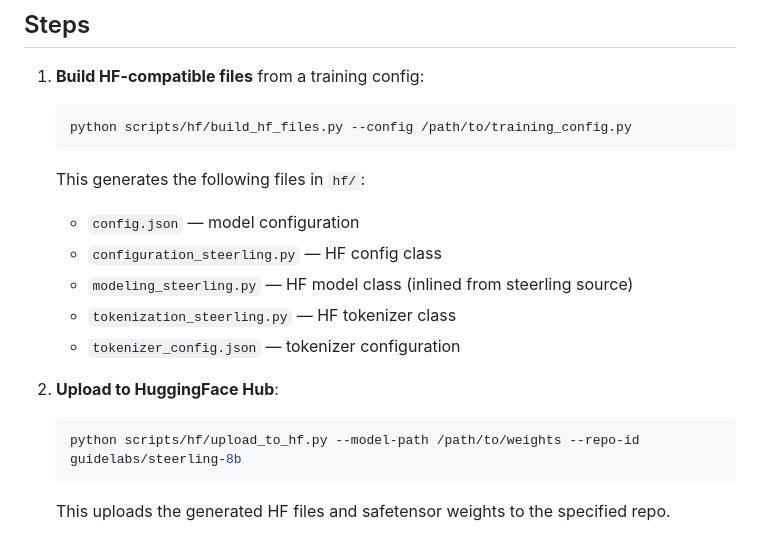
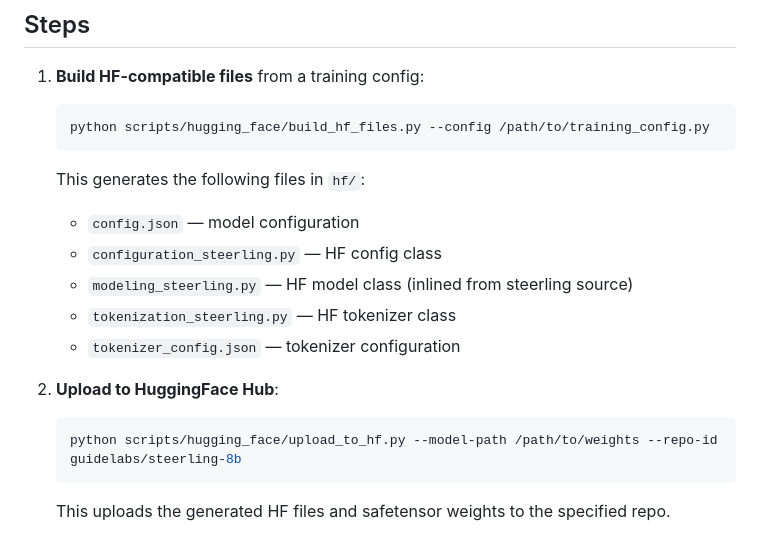
Before and after one commit to guidelabs/steerling, a Markdown page: scripts/hugging_face/README.md, the part around the change. Drawn GitHub-style.

````diff
--- a/scripts/hugging_face/README.md
+++ b/scripts/hugging_face/README.md
@@ -5,7 +5,7 @@
 1. **Build HF-compatible files** from a training config:
 
    ```bash
-   python scripts/hf/build_hf_files.py --config /path/to/training_config.py
+   python scripts/hugging_face/build_hf_files.py --config /path/to/training_config.py
    ```
 
    This generates the following files in `hf/`:
@@ -18,7 +18,7 @@
 2. **Upload to HuggingFace Hub**:
 
    ```bash
-   python scripts/hf/upload_to_hf.py --model-path /path/to/weights --repo-id guidelabs/steerling-8b
+   python scripts/hugging_face/upload_to_hf.py --model-path /path/to/weights --repo-id guidelabs/steerling-8b
    ```
 
    This uploads the generated HF files and safetensor weights to the specified repo.
````
Also changed, not shown: README.md (+10 -0 lines), assets/images/logit_contribution.png.jpg (added), 4 other files.
